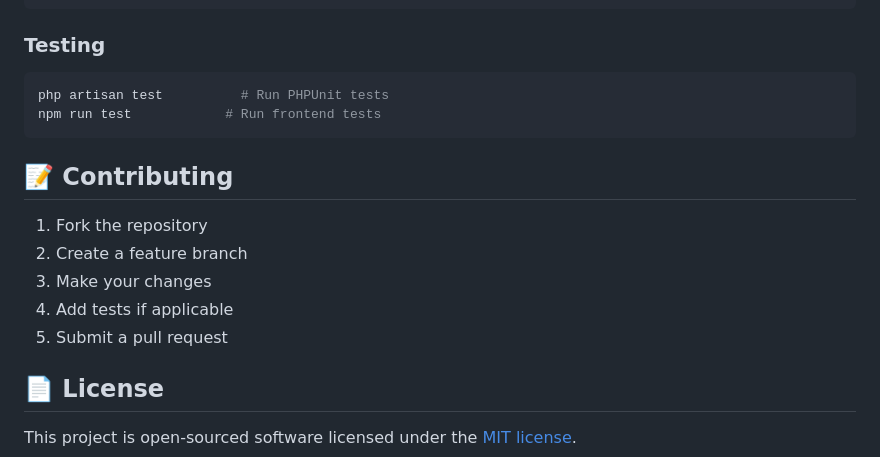
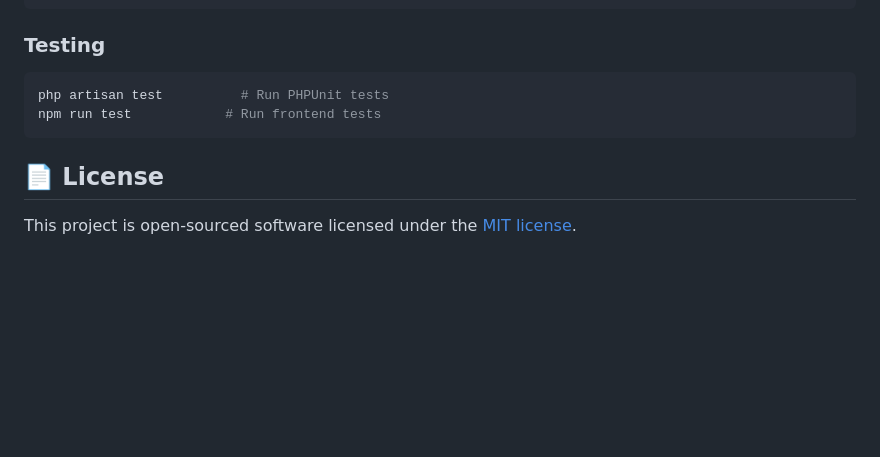
Before and after one commit to ashique12009/bidify-auction-system, a Markdown page: README.md, the part around the change. GitHub-like rendering; blank space fills up the shorter version.

````diff
--- a/README.md
+++ b/README.md
@@ -197,14 +197,6 @@ php artisan test          # Run PHPUnit tests
 npm run test            # Run frontend tests
 ```
 
-## 📝 Contributing
-
-1. Fork the repository
-2. Create a feature branch
-3. Make your changes
-4. Add tests if applicable
-5. Submit a pull request
-
 ## 📄 License
 
 This project is open-sourced software licensed under the [MIT license](https://opensource.org/licenses/MIT).
````
